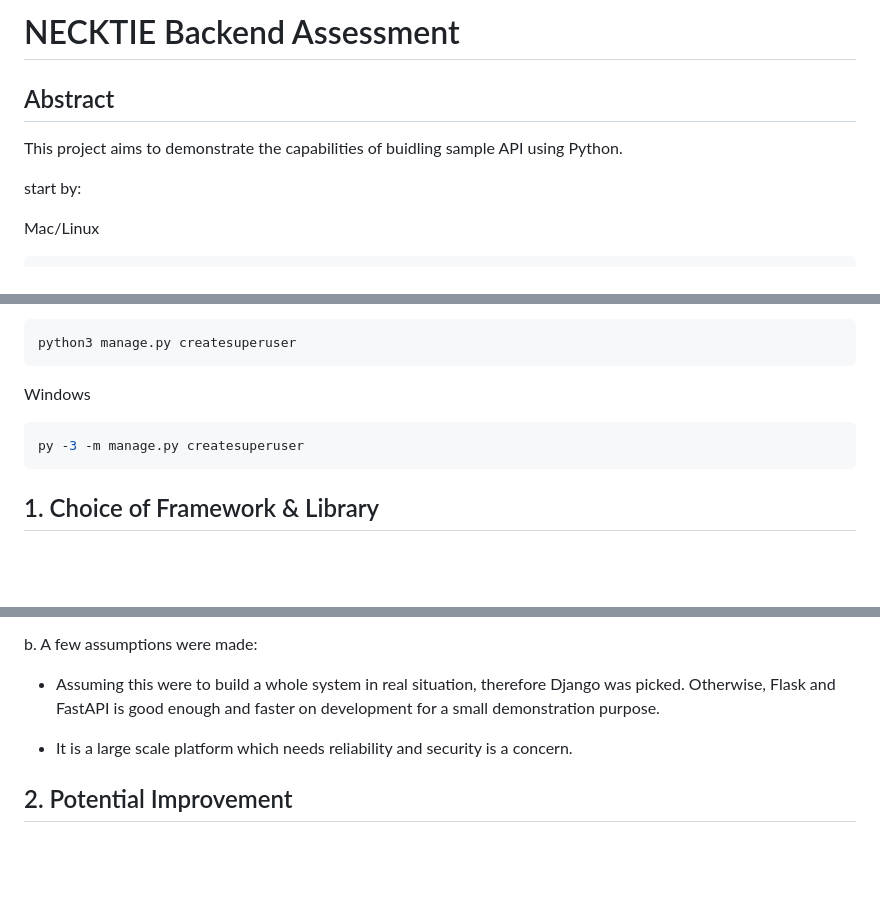
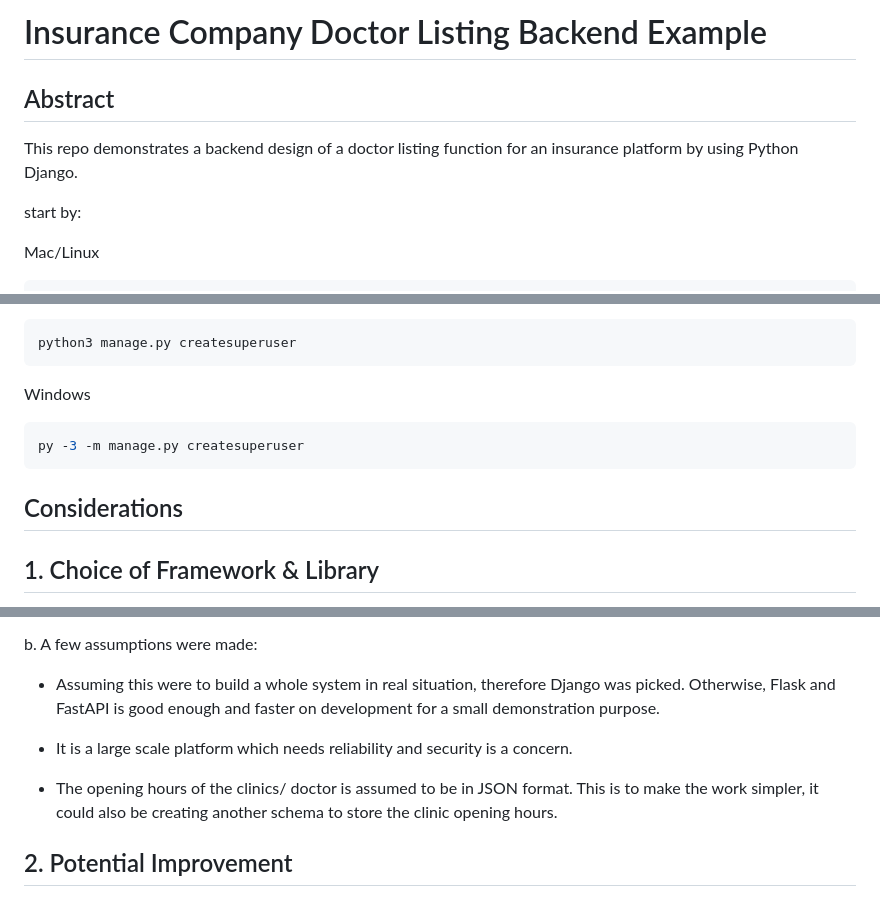
Before and after one commit to alexchu-dev/Insurance-Company-Doctor-Listing-Backend-Example, a Markdown page: README.MD, 3 parts joined by grey strips. GitHub-like rendering; blank space fills up the shorter version.

````diff
--- a/README.MD
+++ b/README.MD
@@ -1,8 +1,8 @@
-# NECKTIE Backend Assessment
+# Insurance Company Doctor Listing Backend Example
 
 ## Abstract
 
-This project aims to demonstrate the capabilities of buidling sample API using Python.
+This repo demonstrates a backend design of a doctor listing function for an insurance platform by using Python Django.
 
 start by:
 
@@ -41,6 +41,8 @@ Windows
 py -3 -m manage.py createsuperuser
 ```
 
+## Considerations
+
 ## 1. Choice of Framework & Library
 
 There are multiple popular choices including Flask, Django, and FastAPI. The reason Django was selected is mainly because it is in the tech spec in the job description, which means the company is using Django. I have used Flask before to provide a UI and endpoints to call my AI model for hate speech detection, it was great with even simpler setup which is excellent for single page system, however it is not suitable for a complex solution and scaling up, and it is comparatively slow. FastAPI is very fast for building API, and it is great for microservices. It is highly scalable and simple, yet it does not support ORM.
@@ -52,6 +54,9 @@ b. A few assumptions were made:
 - Assuming this were to build a whole system in real situation, therefore Django was picked. Otherwise, Flask and FastAPI is good enough and faster on development for a small demonstration purpose.
 
 - It is a large scale platform which needs reliability and security is a concern.
+
+- The opening hours of the clinics/ doctor is assumed to be in JSON format. This is to make the work simpler, it could also be creating another schema to store the clinic opening hours.
+
 
 ## 2. Potential Improvement
 
````
